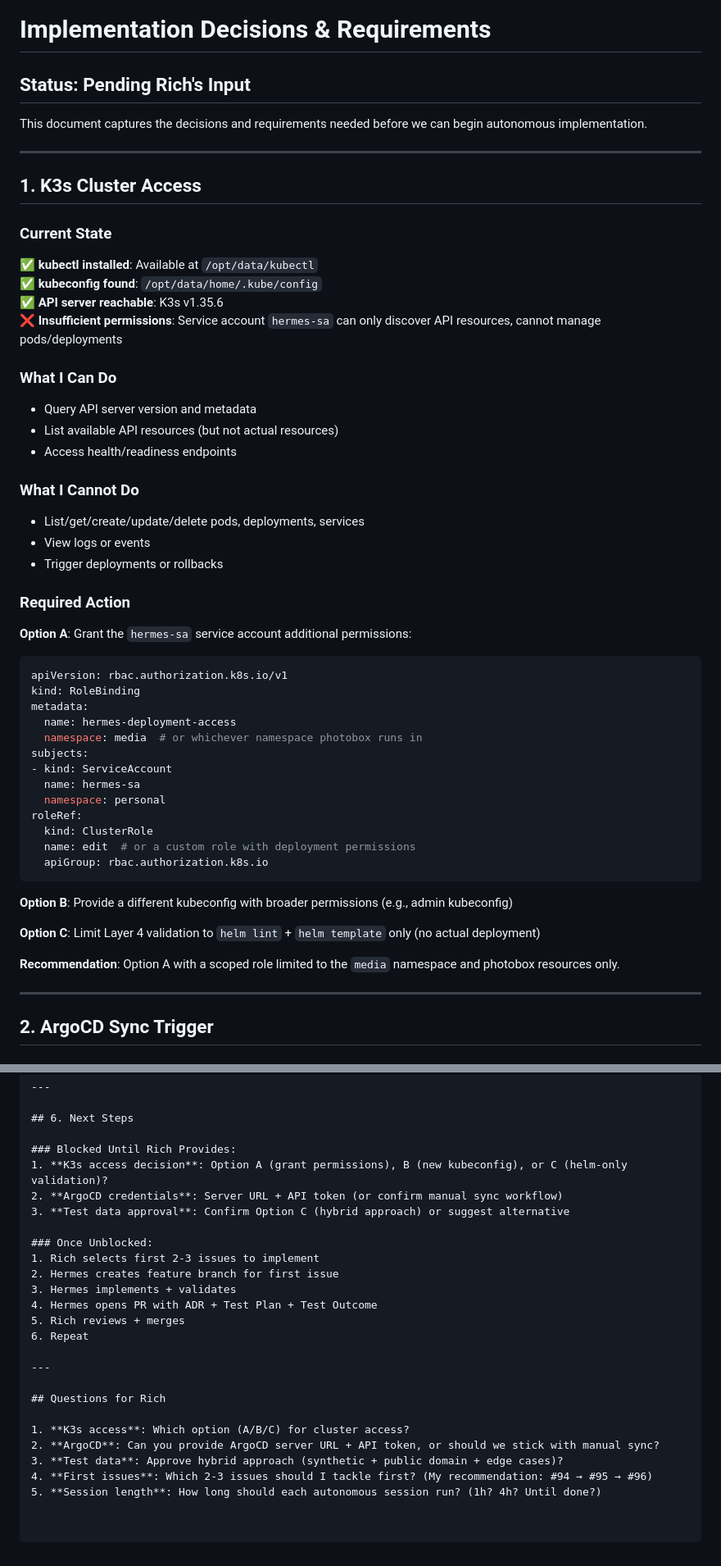
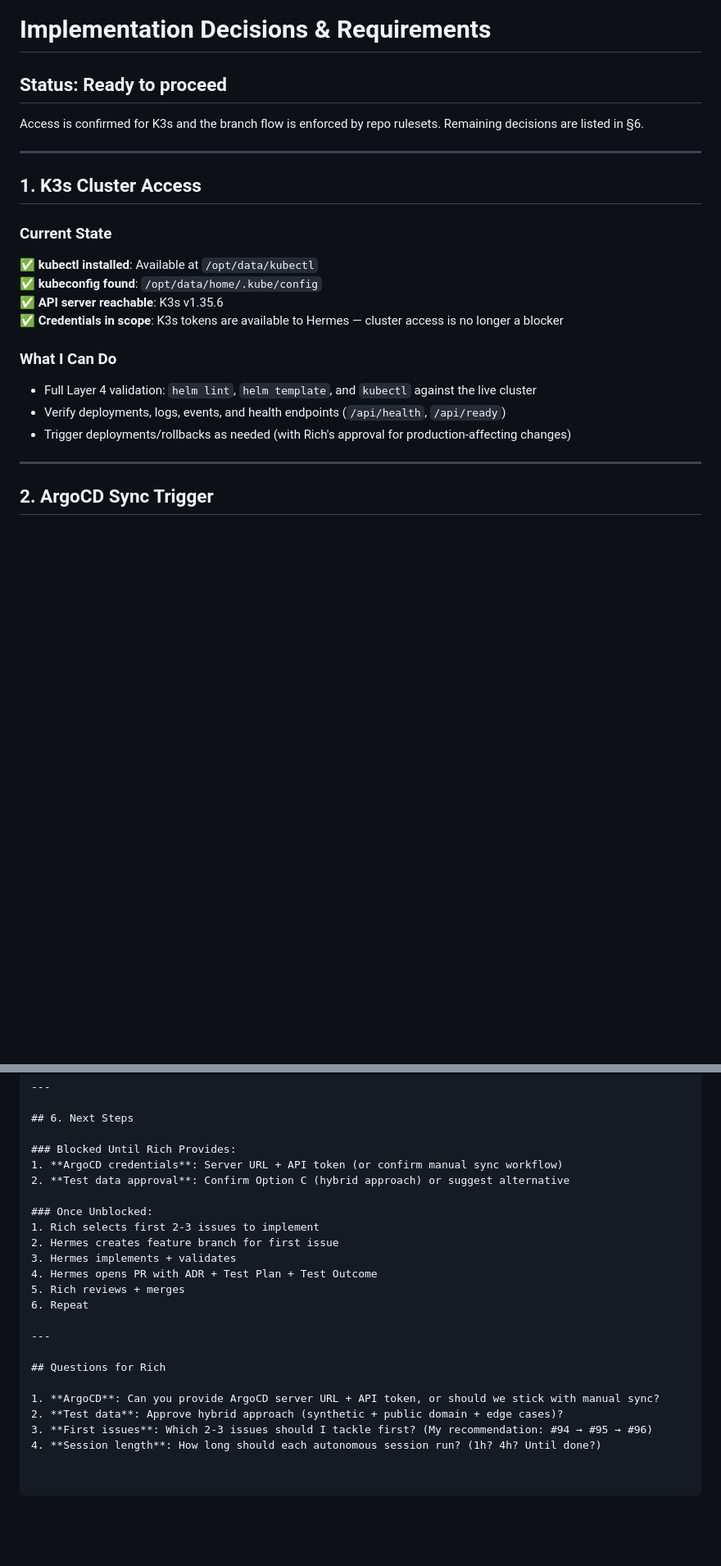
Before and after one commit to r1chjames/photobox, a Markdown page: plans/IMPLEMENTATION_DECISIONS.md, 2 parts joined by grey strips. Shown at 82% size. Drawn GitHub-style; blank space fills up the shorter version.

````diff
--- a/plans/IMPLEMENTATION_DECISIONS.md
+++ b/plans/IMPLEMENTATION_DECISIONS.md
@@ -1,8 +1,8 @@
 # Implementation Decisions & Requirements
 
-## Status: Pending Rich's Input
+## Status: Ready to proceed
 
-This document captures the decisions and requirements needed before we can begin autonomous implementation.
+Access is confirmed for K3s and the branch flow is enforced by repo rulesets. Remaining decisions are listed in §6.
 
 ---
 
@@ -12,41 +12,12 @@ This document captures the decisions and requirements needed before we can begin
 ✅ **kubectl installed**: Available at `/opt/data/kubectl`
 ✅ **kubeconfig found**: `/opt/data/home/.kube/config`
 ✅ **API server reachable**: K3s v1.35.6
-❌ **Insufficient permissions**: Service account `hermes-sa` can only discover API resources, cannot manage pods/deployments
+✅ **Credentials in scope**: K3s tokens are available to Hermes — cluster access is no longer a blocker
 
 ### What I Can Do
-- Query API server version and metadata
-- List available API resources (but not actual resources)
-- Access health/readiness endpoints
-
-### What I Cannot Do
-- List/get/create/update/delete pods, deployments, services
-- View logs or events
-- Trigger deployments or rollbacks
-
-### Required Action
-**Option A**: Grant the `hermes-sa` service account additional permissions:
-```yaml
-apiVersion: rbac.authorization.k8s.io/v1
-kind: RoleBinding
-metadata:
-  name: hermes-deployment-access
-  namespace: media  # or whichever namespace photobox runs in
-subjects:
-- kind: ServiceAccount
-  name: hermes-sa
-  namespace: personal
-roleRef:
-  kind: ClusterRole
-  name: edit  # or a custom role with deployment permissions
-  apiGroup: rbac.authorization.k8s.io
-```
-
-**Option B**: Provide a different kubeconfig with broader permissions (e.g., admin kubeconfig)
-
-**Option C**: Limit Layer 4 validation to `helm lint` + `helm template` only (no actual deployment)
-
-**Recommendation**: Option A with a scoped role limited to the `media` namespace and photobox resources only.
+- Full Layer 4 validation: `helm lint`, `helm template`, and `kubectl` against the live cluster
+- Verify deployments, logs, events, and health endpoints (`/api/health`, `/api/ready`)
+- Trigger deployments/rollbacks as needed (with Rich's approval for production-affecting changes)
 
 ---
 
@@ -327,9 +307,8 @@ $ kubectl -n media get pods -l app=photobox
 ## 6. Next Steps
 
 ### Blocked Until Rich Provides:
-1. **K3s access decision**: Option A (grant permissions), B (new kubeconfig), or C (helm-only validation)?
-2. **ArgoCD credentials**: Server URL + API token (or confirm manual sync workflow)
-3. **Test data approval**: Confirm Option C (hybrid approach) or suggest alternative
+1. **ArgoCD credentials**: Server URL + API token (or confirm manual sync workflow)
+2. **Test data approval**: Confirm Option C (hybrid approach) or suggest alternative
 
 ### Once Unblocked:
 1. Rich selects first 2-3 issues to implement
@@ -343,8 +322,7 @@ $ kubectl -n media get pods -l app=photobox
 
 ## Questions for Rich
 
-1. **K3s access**: Which option (A/B/C) for cluster access?
-2. **ArgoCD**: Can you provide ArgoCD server URL + API token, or should we stick with manual sync?
-3. **Test data**: Approve hybrid approach (synthetic + public domain + edge cases)?
-4. **First issues**: Which 2-3 issues should I tackle first? (My recommendation: #94 → #95 → #96)
-5. **Session length**: How long should each autonomous session run? (1h? 4h? Until done?)
+1. **ArgoCD**: Can you provide ArgoCD server URL + API token, or should we stick with manual sync?
+2. **Test data**: Approve hybrid approach (synthetic + public domain + edge cases)?
+3. **First issues**: Which 2-3 issues should I tackle first? (My recommendation: #94 → #95 → #96)
+4. **Session length**: How long should each autonomous session run? (1h? 4h? Until done?)
````
Also changed, not shown: other parts of plans/IMPLEMENTATION_DECISIONS.md (+18 -9 lines), plans/AUTONOMOUS_IMPLEMENTATION_PLAN.md (+35 -30 lines).
